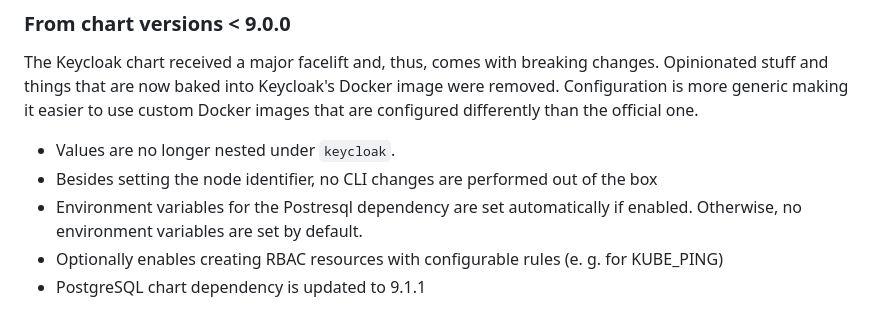
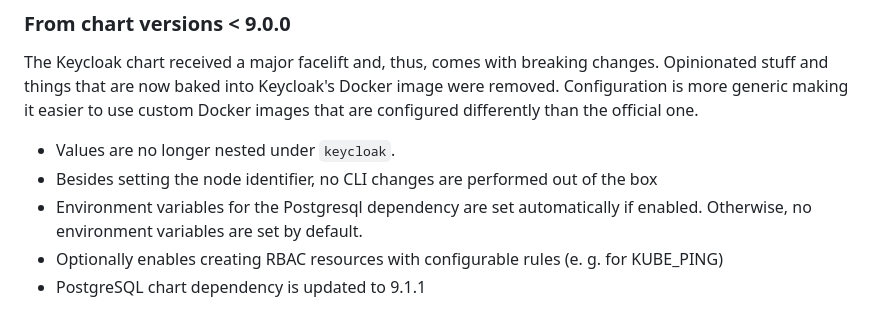
Before and after one commit to codecentric/helm-charts, a Markdown page: charts/keycloak/README.md, the part around the change. GitHub-like rendering.

Commit message:
Postgresql
Signed-off-by: Jmnote <opcore@gmail.com>

```diff
--- a/charts/keycloak/README.md
+++ b/charts/keycloak/README.md
@@ -774,7 +774,7 @@ Configuration is more generic making it easier to use custom Docker images that
 
 * Values are no longer nested under `keycloak`.
 * Besides setting the node identifier, no CLI changes are performed out of the box
-* Environment variables for the Postresql dependency are set automatically if enabled.
+* Environment variables for the Postgresql dependency are set automatically if enabled.
   Otherwise, no environment variables are set by default.
 * Optionally enables creating RBAC resources with configurable rules (e. g. for KUBE_PING)
 * PostgreSQL chart dependency is updated to 9.1.1
```
